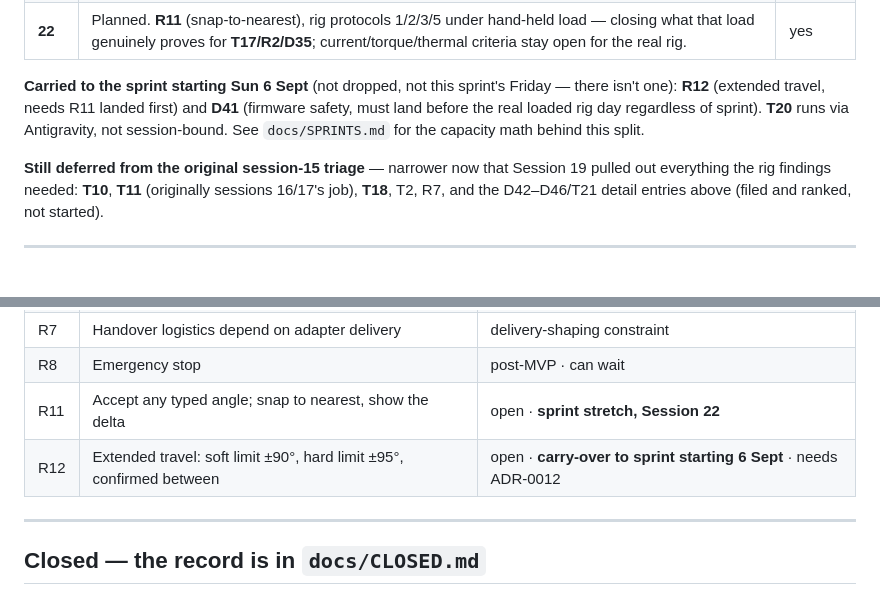
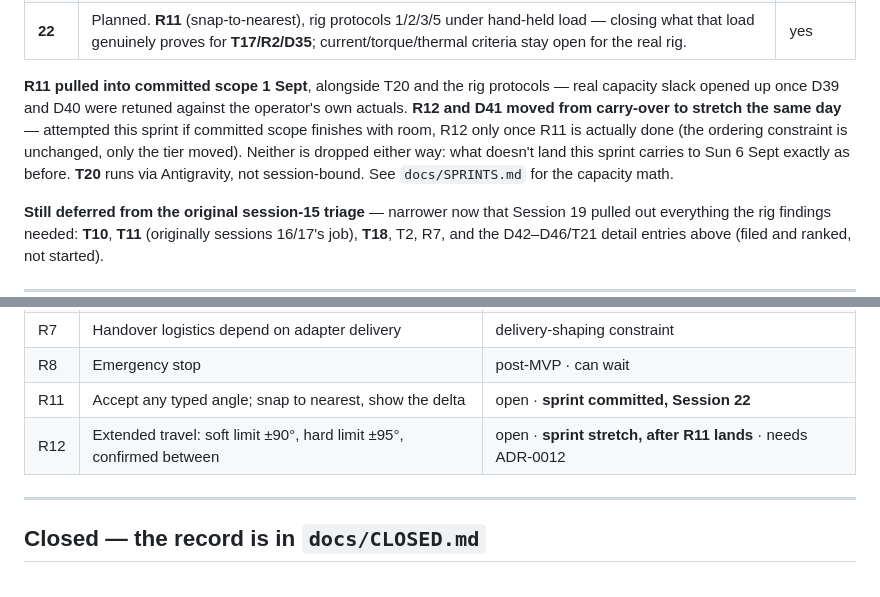
Before and after one commit to Picard1203/servo_mvp, a Markdown page: docs/BACKLOG.md, 2 parts joined by grey strips. GitHub-like rendering; blank space fills up the shorter version.

```diff
--- a/docs/BACKLOG.md
+++ b/docs/BACKLOG.md
@@ -32,11 +32,14 @@ sessions actually spent, not the ones originally planned.
 | **20–21** | Planned. **D40** — the operator's top-priority defect (a move settling short under load, uncorrected by re-commanding): prerequisites, investigation with the operator holding the rig as a temporary fixed point, convergence mechanism, tuning. | yes |
 | **22** | Planned. **R11** (snap-to-nearest), rig protocols 1/2/3/5 under hand-held load — closing what that load genuinely proves for **T17/R2/D35**; current/torque/thermal criteria stay open for the real rig. | yes |
 
-**Carried to the sprint starting Sun 6 Sept** (not dropped, not this
-sprint's Friday — there isn't one): **R12** (extended travel, needs R11
-landed first) and **D41** (firmware safety, must land before the real loaded
-rig day regardless of sprint). **T20** runs via Antigravity, not
-session-bound. See `docs/SPRINTS.md` for the capacity math behind this split.
+**R11 pulled into committed scope 1 Sept**, alongside T20 and the rig
+protocols — real capacity slack opened up once D39 and D40 were retuned
+against the operator's own actuals. **R12 and D41 moved from carry-over to
+stretch the same day** — attempted this sprint if committed scope finishes
+with room, R12 only once R11 is actually done (the ordering constraint is
+unchanged, only the tier moved). Neither is dropped either way: what doesn't
+land this sprint carries to Sun 6 Sept exactly as before. **T20** runs via
+Antigravity, not session-bound. See `docs/SPRINTS.md` for the capacity math.
 
 **Still deferred from the original session-15 triage** — narrower now that
 Session 19 pulled out everything the rig findings needed: **T10**, **T11**
@@ -104,8 +107,8 @@ detail entries above (filed and ranked, not started).
 | R4 | Post-MVP: mechanical restraint servos, unified under Lock | post-MVP |
 | R7 | Handover logistics depend on adapter delivery | delivery-shaping constraint |
 | R8 | Emergency stop | post-MVP · can wait |
-| R11 | Accept any typed angle; snap to nearest, show the delta | open · **sprint stretch, Session 22** |
-| R12 | Extended travel: soft limit ±90°, hard limit ±95°, confirmed between | open · **carry-over to sprint starting 6 Sept** · needs ADR-0012 |
+| R11 | Accept any typed angle; snap to nearest, show the delta | open · **sprint committed, Session 22** |
+| R12 | Extended travel: soft limit ±90°, hard limit ±95°, confirmed between | open · **sprint stretch, after R11 lands** · needs ADR-0012 |
 
 ---
 
```
Also changed, not shown: docs/SPRINTS.md (+51 -16 lines).
